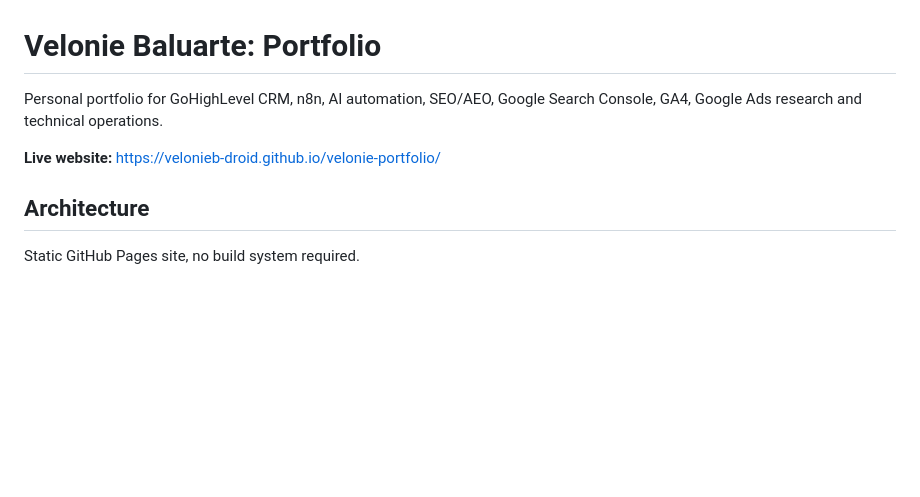
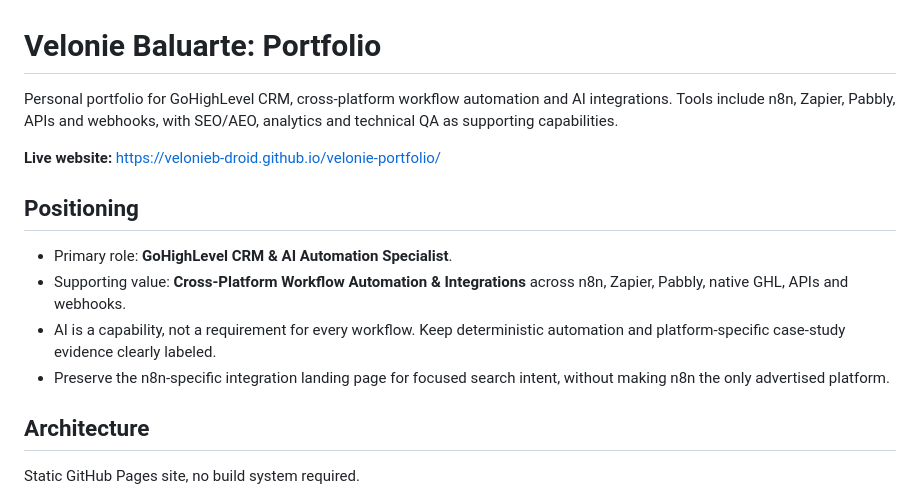
Before and after one commit to velonieb-droid/velonie-portfolio, a Markdown page: README.md, the part around the change. Rendered like a GitHub page; blank space fills up the shorter version.

Commit message:
Document platform-neutral automation and AI positioning

```diff
--- a/README.md
+++ b/README.md
@@ -1,8 +1,15 @@
 # Velonie Baluarte: Portfolio
 
-Personal portfolio for GoHighLevel CRM, n8n, AI automation, SEO/AEO, Google Search Console, GA4, Google Ads research and technical operations.
+Personal portfolio for GoHighLevel CRM, cross-platform workflow automation and AI integrations. Tools include n8n, Zapier, Pabbly, APIs and webhooks, with SEO/AEO, analytics and technical QA as supporting capabilities.
 
 **Live website:** https://velonieb-droid.github.io/velonie-portfolio/
+
+## Positioning
+
+- Primary role: **GoHighLevel CRM & AI Automation Specialist**.
+- Supporting value: **Cross-Platform Workflow Automation & Integrations** across n8n, Zapier, Pabbly, native GHL, APIs and webhooks.
+- AI is a capability, not a requirement for every workflow. Keep deterministic automation and platform-specific case-study evidence clearly labeled.
+- Preserve the n8n-specific integration landing page for focused search intent, without making n8n the only advertised platform.
 
 ## Architecture
 
```
